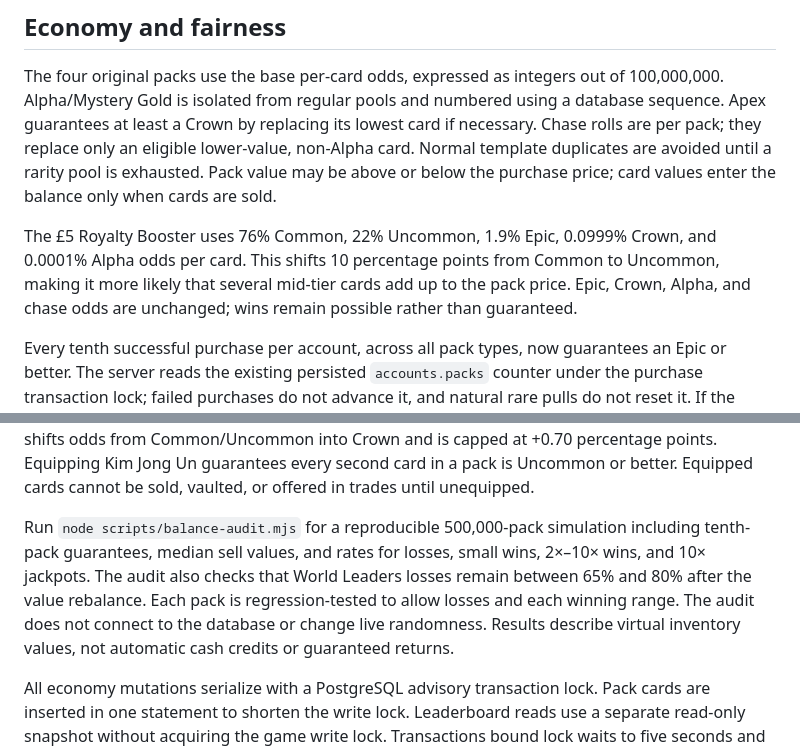
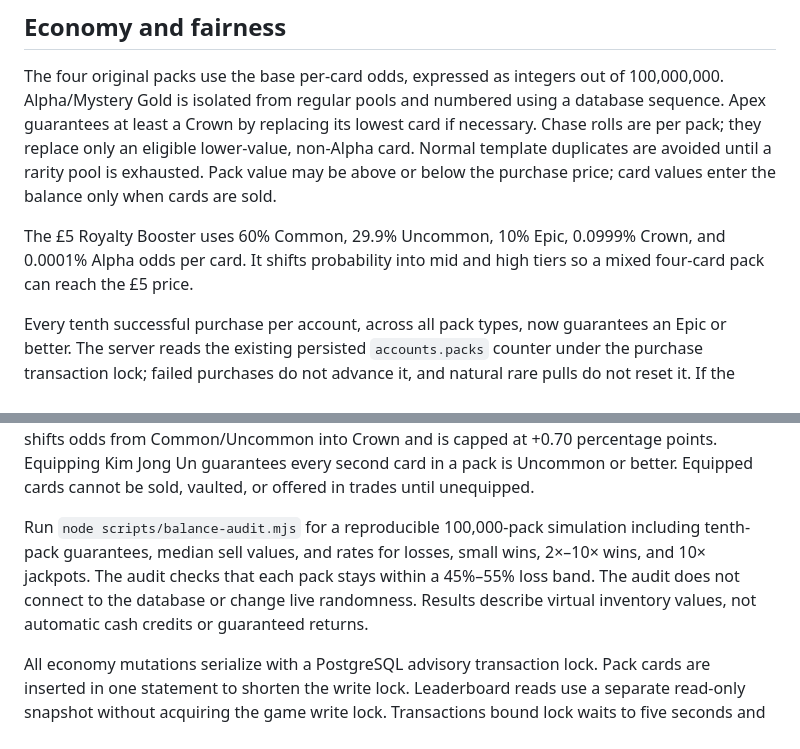
Before and after one commit to k123a-b/monarch-, a Markdown page: source-6add1ca408c2724ebd726679-f78f1d10435a0bf1/README.md, 2 parts joined by grey strips. Rendered like a GitHub page.

Commit message:
Document 50/50 pack odds

```diff
--- a/source-6add1ca408c2724ebd726679-f78f1d10435a0bf1/README.md
+++ b/source-6add1ca408c2724ebd726679-f78f1d10435a0bf1/README.md
@@ -45,7 +45,7 @@ Before deploying the Fortnite character discovery album, apply `db/migrations/20
 
 The four original packs use the base per-card odds, expressed as integers out of 100,000,000. Alpha/Mystery Gold is isolated from regular pools and numbered using a database sequence. Apex guarantees at least a Crown by replacing its lowest card if necessary. Chase rolls are per pack; they replace only an eligible lower-value, non-Alpha card. Normal template duplicates are avoided until a rarity pool is exhausted. Pack value may be above or below the purchase price; card values enter the balance only when cards are sold.
 
-The £5 Royalty Booster uses 76% Common, 22% Uncommon, 1.9% Epic, 0.0999% Crown, and 0.0001% Alpha odds per card. This shifts 10 percentage points from Common to Uncommon, making it more likely that several mid-tier cards add up to the pack price. Epic, Crown, Alpha, and chase odds are unchanged; wins remain possible rather than guaranteed.
+The £5 Royalty Booster uses 60% Common, 29.9% Uncommon, 10% Epic, 0.0999% Crown, and 0.0001% Alpha odds per card. It shifts probability into mid and high tiers so a mixed four-card pack can reach the £5 price.
 
 Every tenth successful purchase per account, across all pack types, now guarantees an Epic or better. The server reads the existing persisted `accounts.packs` counter under the purchase transaction lock; failed purchases do not advance it, and natural rare pulls do not reset it. If the milestone pack has no Epic or better, its lowest card is replaced by an independently selected Epic from that pack’s collection before the unchanged chase roll. Apex keeps its stronger Crown guarantee. Existing players keep progress from their lifetime pack count. Card sell values remain varied, fixed in integer pence and visible before selling; rarity guarantees do not promise profit.
 
@@ -59,7 +59,7 @@ Rewards also includes one server-recorded daily spin per account and UTC day: th
 
 Every card has a fixed whole-pence sell value; power-ups depend on rarity. Most Common cards have no power-up; about one in five Common cards has a tiny ±0.01 percentage-point Epic-odds adjustment or a 10p discount on every third successful pack opening. Uncommon adjusts Epic odds by ±0.02 points, Epic by ±0.10, Crown by ±1.5, Chase by ±3, and Alpha by ±4. Only Renegade Raider increases Crown odds, by 0.70 percentage points. Positive and negative effects are both possible. Pack reveals show the total card sell value against the actual pack price, so a pull can be worth less or more than the pack; card values enter the balance only when cards are sold. Players can equip up to three available cards in **Loadout**, then unlock a fourth slot once for £350 virtual cash. Their combined Epic-odds adjustment is capped at ±4 percentage points and shifts probability from Common/Uncommon into Epic when available. Renegade Raider’s separate Crown adjustment shifts odds from Common/Uncommon into Crown and is capped at +0.70 percentage points. Equipping Kim Jong Un guarantees every second card in a pack is Uncommon or better. Equipped cards cannot be sold, vaulted, or offered in trades until unequipped.
 
-Run `node scripts/balance-audit.mjs` for a reproducible 500,000-pack simulation including tenth-pack guarantees, median sell values, and rates for losses, small wins, 2×–10× wins, and 10× jackpots. The audit also checks that World Leaders losses remain between 65% and 80% after the value rebalance. Each pack is regression-tested to allow losses and each winning range. The audit does not connect to the database or change live randomness. Results describe virtual inventory values, not automatic cash credits or guaranteed returns.
+Run `node scripts/balance-audit.mjs` for a reproducible 100,000-pack simulation including tenth-pack guarantees, median sell values, and rates for losses, small wins, 2×–10× wins, and 10× jackpots. The audit checks that each pack stays within a 45%–55% loss band. The audit does not connect to the database or change live randomness. Results describe virtual inventory values, not automatic cash credits or guaranteed returns.
 
 All economy mutations serialize with a PostgreSQL advisory transaction lock. Pack cards are inserted in one statement to shorten the write lock. Leaderboard reads use a separate read-only snapshot without acquiring the game write lock. Transactions bound lock waits to five seconds and individual statements to fifteen seconds; busy requests roll back and return a retryable error without automatic replay of purchases. Browser refreshes do not overlap, stale view responses are ignored, and forms reject duplicate submissions while a request is pending. This locking policy prioritizes correctness for an initial game population. Higher traffic should replace it with carefully ordered account, trade, and round locks. Mutations check the request origin, verify the Identity session, validate inputs, and scope cards/trades to their owners. Database constraints provide additional protection against negative balances, duplicate friendships, and invalid reservations.
 
```
Also changed, not shown: other parts of source-6add1ca408c2724ebd726679-f78f1d10435a0bf1/README.md (+1 -1 lines).
